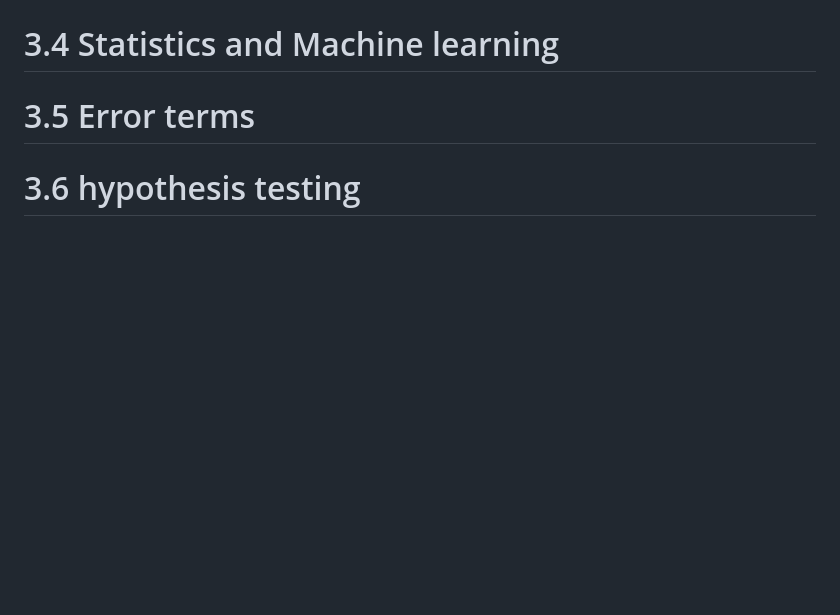
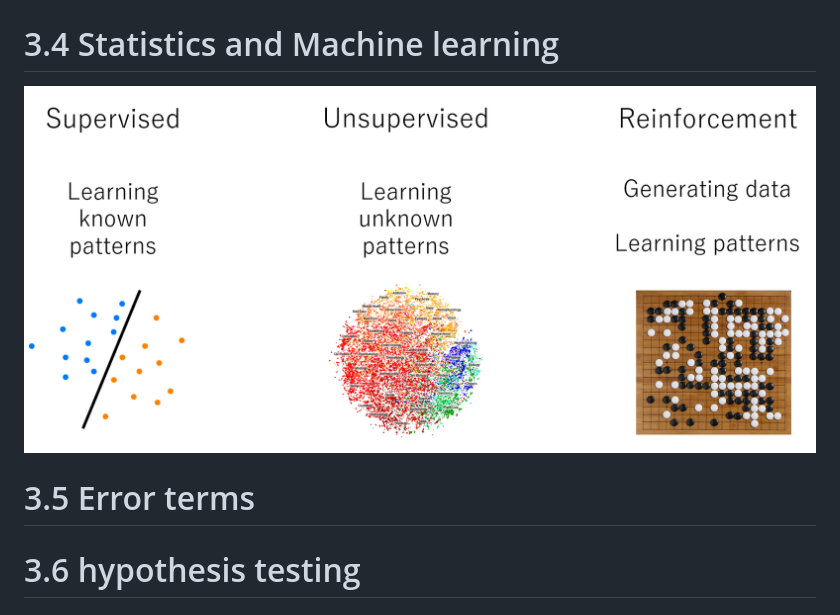
Before and after one commit to yenwel/R-presentation, a Markdown page: Introduction-to-R.md, the part around the change. Rendered like a GitHub page; pictures changed too: Introduction-to-R-figure/machinelearning.png (added); blank space fills up the shorter version.

Commit message:
machine learning

```diff
--- a/Introduction-to-R.md
+++ b/Introduction-to-R.md
@@ -116,6 +116,7 @@ Visualization with R? PowerBIR?? (jk :p)
 
 3.4 Statistics and Machine learning
 ========================================================
+![alt text](Introduction-to-R-figure/machinelearning.png "machinelearning")
 
 3.5 Error terms
 ========================================================
```
Also changed, not shown: 3 other files.
